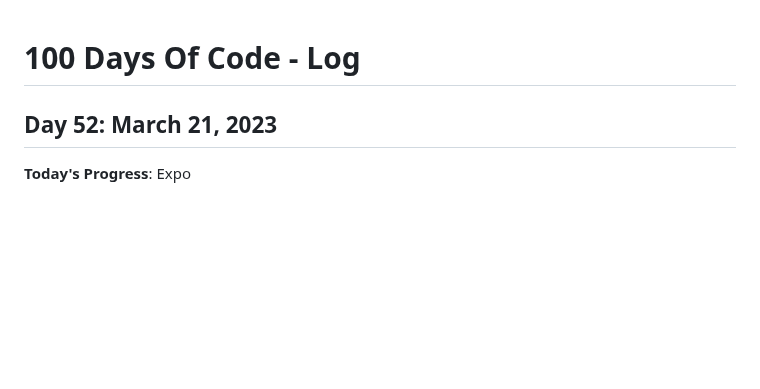
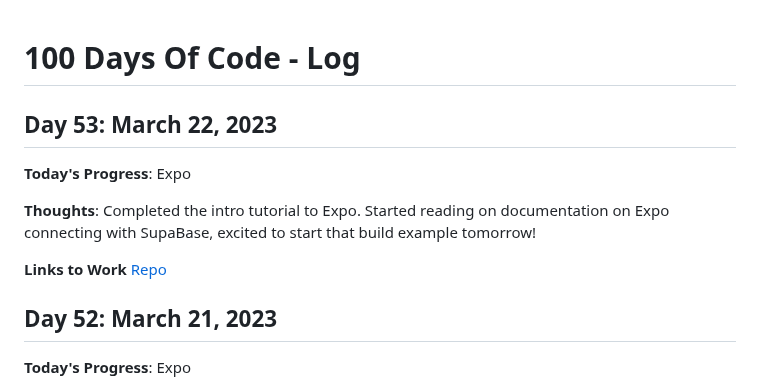
Before and after one commit to kcanamar/code-every-day, a Markdown page: log2.md, the part around the change. Rendered like a GitHub page; blank space fills up the shorter version.

Commit message:
day53 100daysofcode reboot

```diff
--- a/log2.md
+++ b/log2.md
@@ -1,5 +1,12 @@
 # 100 Days Of Code - Log
 
+## Day 53: March 22, 2023
+
+**Today's Progress**: Expo
+
+**Thoughts**: Completed the intro tutorial to Expo. Started reading on documentation on Expo connecting with SupaBase, excited to start that build example tomorrow!
+
+**Links to Work** [Repo](https://github.com/kcanamar/expo-first-app)
 ## Day 52: March 21, 2023
 
 **Today's Progress**: Expo
```
